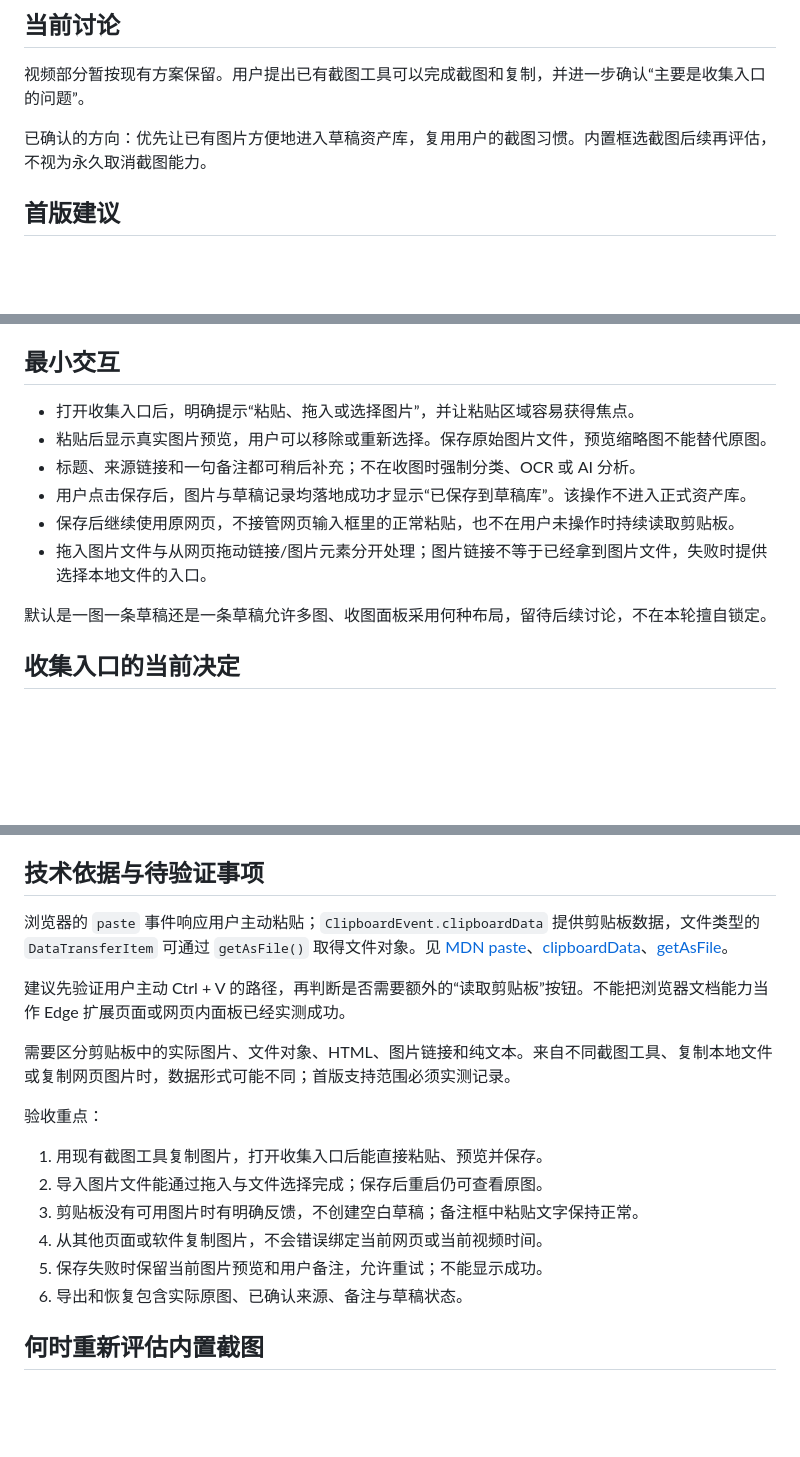
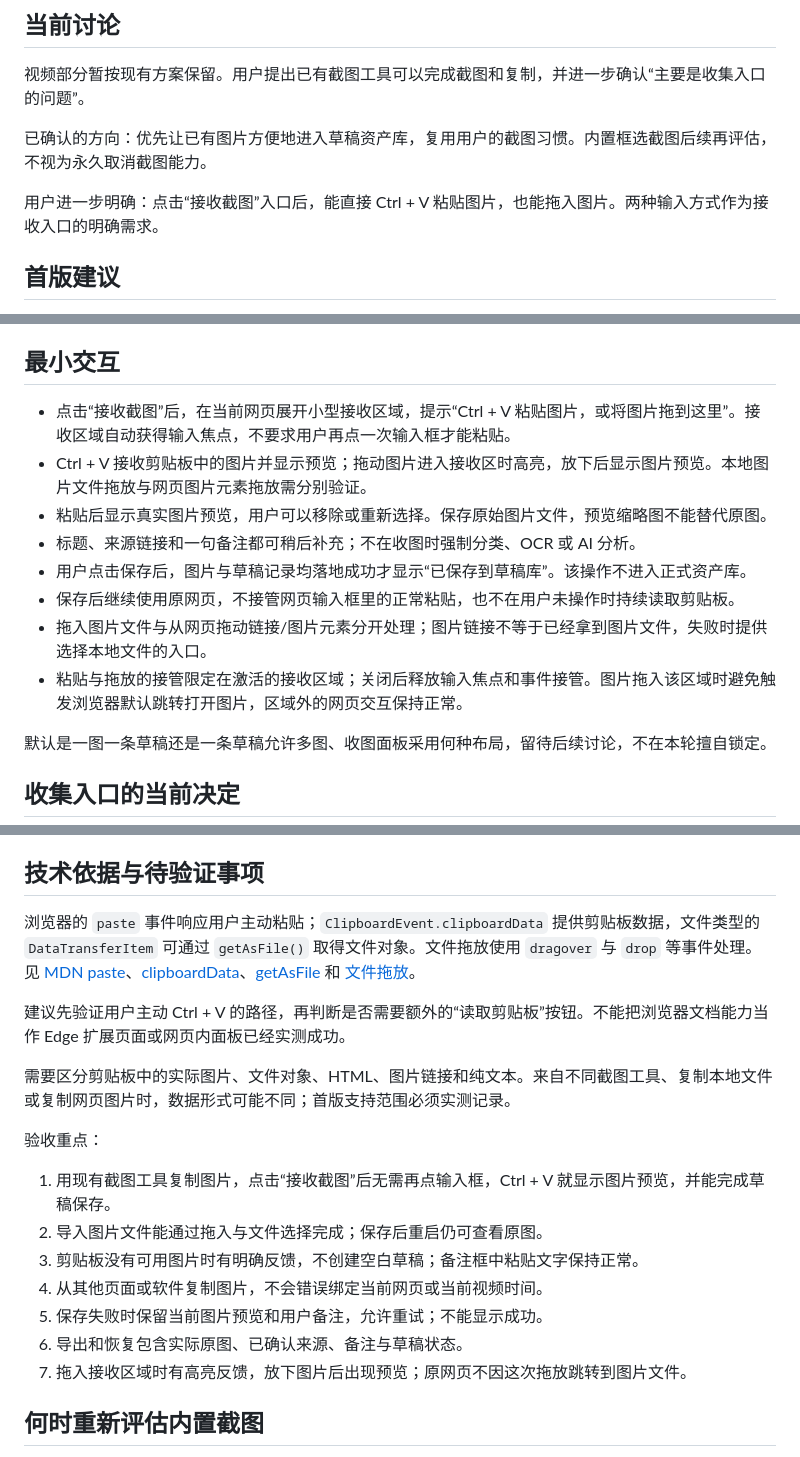
Before and after one commit to Broken404/moment-vault, a Markdown page: docs/image-intake.md, 3 parts joined by grey strips. Drawn GitHub-style; blank space fills up the shorter version.

Commit message:
docs: specify focused image paste and drag-drop reception

```diff
--- a/docs/image-intake.md
+++ b/docs/image-intake.md
@@ -7,6 +7,8 @@
 视频部分暂按现有方案保留。用户提出已有截图工具可以完成截图和复制，并进一步确认“主要是收集入口的问题”。
 
 已确认的方向：优先让已有图片方便地进入草稿资产库，复用用户的截图习惯。内置框选截图后续再评估，不视为永久取消截图能力。
+
+用户进一步明确：点击“接收截图”入口后，能直接 Ctrl + V 粘贴图片，也能拖入图片。两种输入方式作为接收入口的明确需求。
 
 ## 首版建议
 
@@ -18,12 +20,14 @@
 
 ## 最小交互
 
-- 打开收集入口后，明确提示“粘贴、拖入或选择图片”，并让粘贴区域容易获得焦点。
+- 点击“接收截图”后，在当前网页展开小型接收区域，提示“Ctrl + V 粘贴图片，或将图片拖到这里”。接收区域自动获得输入焦点，不要求用户再点一次输入框才能粘贴。
+- Ctrl + V 接收剪贴板中的图片并显示预览；拖动图片进入接收区时高亮，放下后显示图片预览。本地图片文件拖放与网页图片元素拖放需分别验证。
 - 粘贴后显示真实图片预览，用户可以移除或重新选择。保存原始图片文件，预览缩略图不能替代原图。
 - 标题、来源链接和一句备注都可稍后补充；不在收图时强制分类、OCR 或 AI 分析。
 - 用户点击保存后，图片与草稿记录均落地成功才显示“已保存到草稿库”。该操作不进入正式资产库。
 - 保存后继续使用原网页，不接管网页输入框里的正常粘贴，也不在用户未操作时持续读取剪贴板。
 - 拖入图片文件与从网页拖动链接/图片元素分开处理；图片链接不等于已经拿到图片文件，失败时提供选择本地文件的入口。
+- 粘贴与拖放的接管限定在激活的接收区域；关闭后释放输入焦点和事件接管。图片拖入该区域时避免触发浏览器默认跳转打开图片，区域外的网页交互保持正常。
 
 默认是一图一条草稿还是一条草稿允许多图、收图面板采用何种布局，留待后续讨论，不在本轮擅自锁定。
 
@@ -57,7 +61,7 @@
 
 ## 技术依据与待验证事项
 
-浏览器的 `paste` 事件响应用户主动粘贴；`ClipboardEvent.clipboardData` 提供剪贴板数据，文件类型的 `DataTransferItem` 可通过 `getAsFile()` 取得文件对象。见 [MDN paste](https://developer.mozilla.org/en-US/docs/Web/API/Element/paste_event)、[clipboardData](https://developer.mozilla.org/en-US/docs/Web/API/ClipboardEvent/clipboardData)、[getAsFile](https://developer.mozilla.org/en-US/docs/Web/API/DataTransferItem/getAsFile)。
+浏览器的 `paste` 事件响应用户主动粘贴；`ClipboardEvent.clipboardData` 提供剪贴板数据，文件类型的 `DataTransferItem` 可通过 `getAsFile()` 取得文件对象。文件拖放使用 `dragover` 与 `drop` 等事件处理。见 [MDN paste](https://developer.mozilla.org/en-US/docs/Web/API/Element/paste_event)、[clipboardData](https://developer.mozilla.org/en-US/docs/Web/API/ClipboardEvent/clipboardData)、[getAsFile](https://developer.mozilla.org/en-US/docs/Web/API/DataTransferItem/getAsFile) 和 [文件拖放](https://developer.mozilla.org/en-US/docs/Web/API/HTML_Drag_and_Drop_API/File_drag_and_drop)。
 
 建议先验证用户主动 Ctrl + V 的路径，再判断是否需要额外的“读取剪贴板”按钮。不能把浏览器文档能力当作 Edge 扩展页面或网页内面板已经实测成功。
 
@@ -65,12 +69,13 @@
 
 验收重点：
 
-1. 用现有截图工具复制图片，打开收集入口后能直接粘贴、预览并保存。
+1. 用现有截图工具复制图片，点击“接收截图”后无需再点输入框，Ctrl + V 就显示图片预览，并能完成草稿保存。
 2. 导入图片文件能通过拖入与文件选择完成；保存后重启仍可查看原图。
 3. 剪贴板没有可用图片时有明确反馈，不创建空白草稿；备注框中粘贴文字保持正常。
 4. 从其他页面或软件复制图片，不会错误绑定当前网页或当前视频时间。
 5. 保存失败时保留当前图片预览和用户备注，允许重试；不能显示成功。
 6. 导出和恢复包含实际原图、已确认来源、备注与草稿状态。
+7. 拖入接收区域时有高亮反馈，放下图片后出现预览；原网页不因这次拖放跳转到图片文件。
 
 ## 何时重新评估内置截图
 
```
Also changed, not shown: docs/entry-and-first-use.md (+1 -1 lines), docs/product-brief.md (+1 -0 lines).
